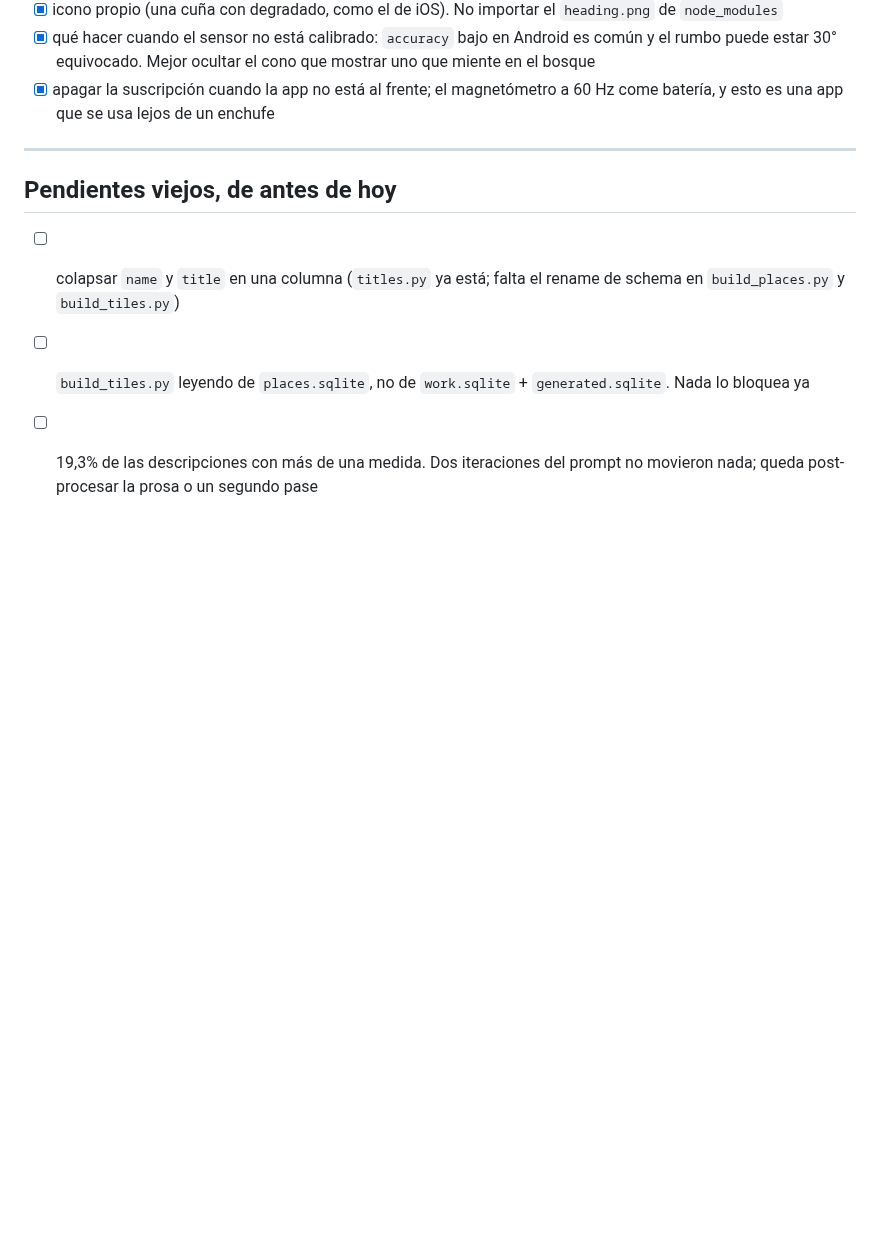
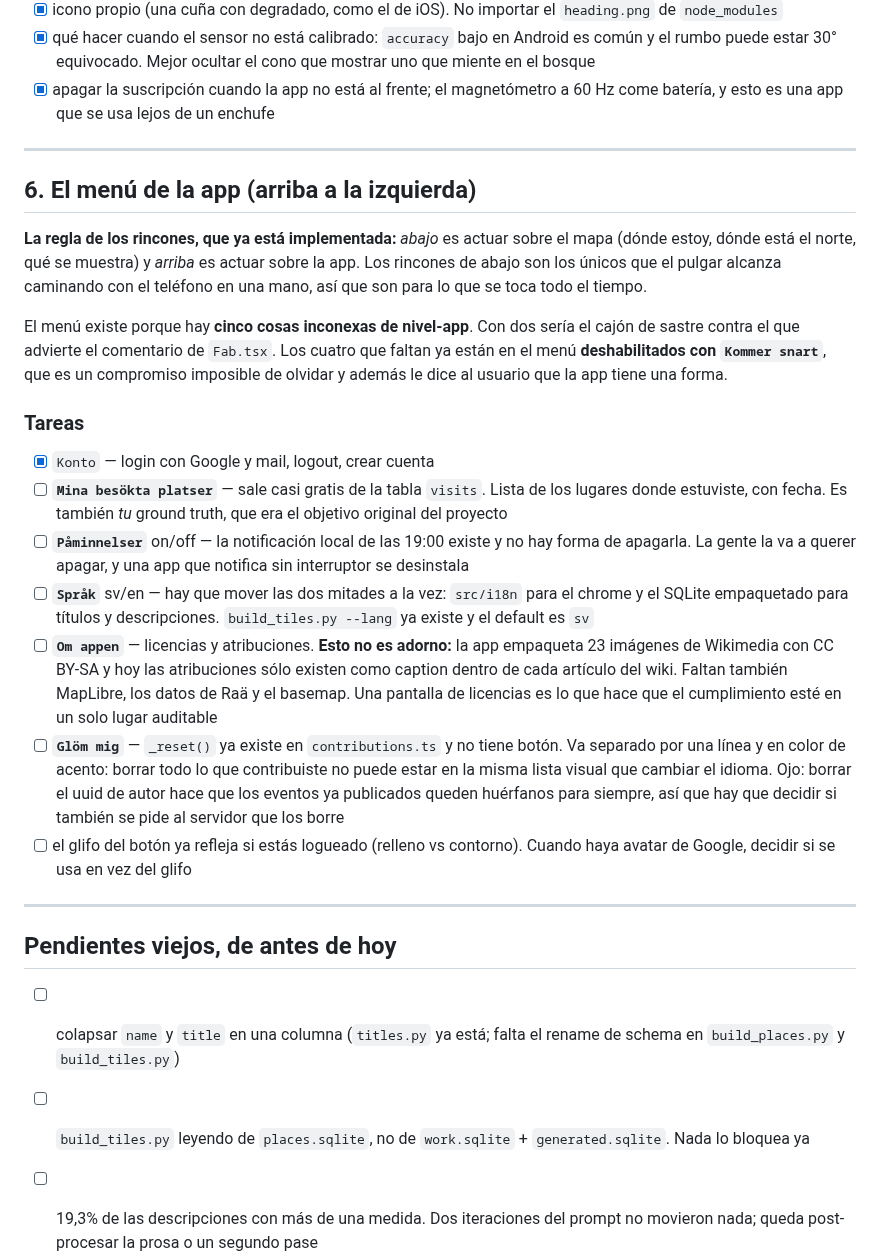
Before and after one commit to francomay3/fornlamningar, a Markdown page: TODO.md, the part around the change. Rendered like a GitHub page; blank space fills up the shorter version.

Commit message:
TODO: the app menu, and the four rows that ship disabled
Records the corner rule the layout now follows -- bottom acts on the map, top
acts on the app -- and the five unrelated app-level things that make a menu
honest rather than a junk drawer.

The four unbuilt rows are already in the menu, disabled and labelled 'kommer
snart', so this list and the UI cannot drift apart. Two of them carry
decisions rather than just work: the licences screen is a real obligation,
because 23 bundled CC BY-SA photos currently credit their authors only inside
individual wiki articles; and 'forget me' has to settle whether wiping the
local author id also asks the server to delete the events it already
published, which would otherwise be orphaned forever.

```diff
--- a/TODO.md
+++ b/TODO.md
@@ -495,6 +495,49 @@ es el magnetómetro.
 
 ---
 
+## 6. El menú de la app (arriba a la izquierda)
+
+**La regla de los rincones, que ya está implementada:** *abajo* es actuar
+sobre el mapa (dónde estoy, dónde está el norte, qué se muestra) y *arriba* es
+actuar sobre la app. Los rincones de abajo son los únicos que el pulgar
+alcanza caminando con el teléfono en una mano, así que son para lo que se toca
+todo el tiempo.
+
+El menú existe porque hay **cinco cosas inconexas de nivel-app**. Con dos
+sería el cajón de sastre contra el que advierte el comentario de `Fab.tsx`.
+Los cuatro que faltan ya están en el menú **deshabilitados con `Kommer
+snart`**, que es un compromiso imposible de olvidar y además le dice al
+usuario que la app tiene una forma.
+
+### Tareas
+
+- [x] `Konto` — login con Google y mail, logout, crear cuenta
+- [ ] **`Mina besökta platser`** — sale casi gratis de la tabla `visits`.
+      Lista de los lugares donde estuviste, con fecha. Es también *tu* ground
+      truth, que era el objetivo original del proyecto
+- [ ] **`Påminnelser`** on/off — la notificación local de las 19:00 existe y
+      no hay forma de apagarla. La gente la va a querer apagar, y una app que
+      notifica sin interruptor se desinstala
+- [ ] **`Språk`** sv/en — hay que mover las dos mitades a la vez: `src/i18n`
+      para el chrome y el SQLite empaquetado para títulos y descripciones.
+      `build_tiles.py --lang` ya existe y el default es `sv`
+- [ ] **`Om appen`** — licencias y atribuciones. **Esto no es adorno:** la app
+      empaqueta 23 imágenes de Wikimedia con CC BY-SA y hoy las atribuciones
+      sólo existen como caption dentro de cada artículo del wiki. Faltan
+      también MapLibre, los datos de Raä y el basemap. Una pantalla de
+      licencias es lo que hace que el cumplimiento esté en un solo lugar
+      auditable
+- [ ] **`Glöm mig`** — `_reset()` ya existe en `contributions.ts` y no tiene
+      botón. Va separado por una línea y en color de acento: borrar todo lo
+      que contribuiste no puede estar en la misma lista visual que cambiar el
+      idioma. Ojo: borrar el uuid de autor hace que los eventos ya publicados
+      queden huérfanos para siempre, así que hay que decidir si también se
+      pide al servidor que los borre
+- [ ] el glifo del botón ya refleja si estás logueado (relleno vs contorno).
+      Cuando haya avatar de Google, decidir si se usa en vez del glifo
+
+---
+
 ## Pendientes viejos, de antes de hoy
 
 - [ ] colapsar `name` y `title` en una columna (`titles.py` ya está; falta el
```
